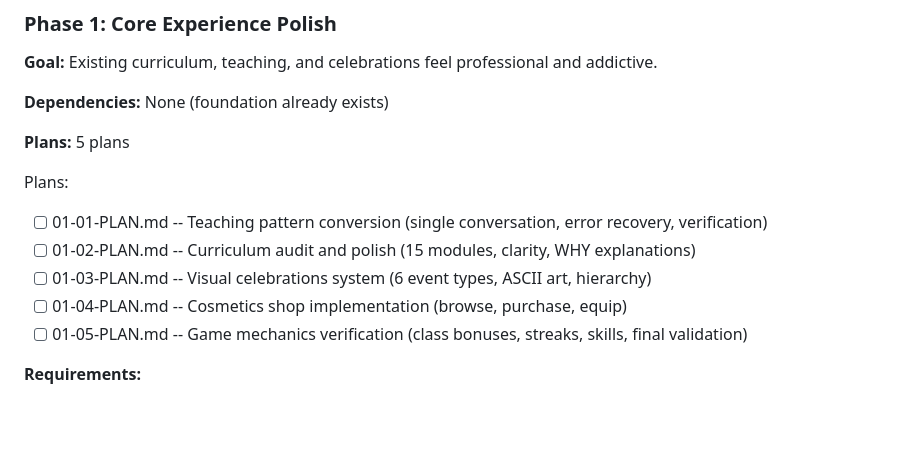
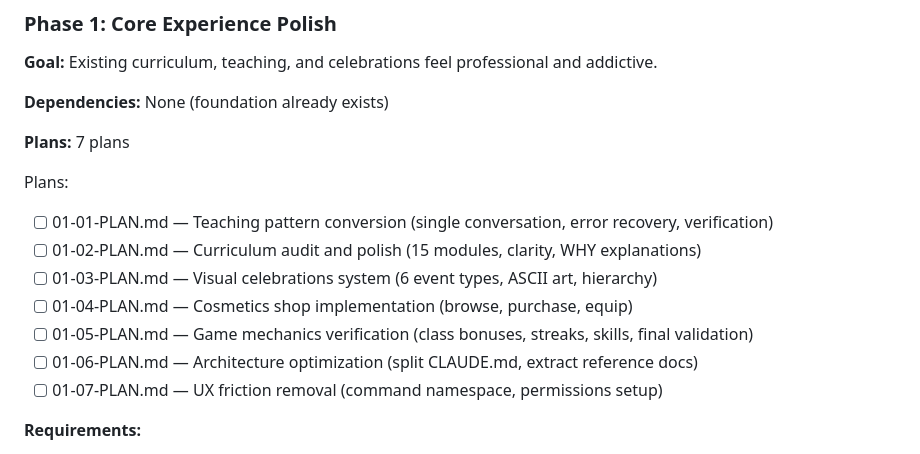
Before and after one commit to bradydward/claude-code-101, a Markdown page: .planning/ROADMAP.md, the part around the change. GitHub-like rendering; blank space fills up the shorter version.

Commit message:
docs(01): create gap closure plans
Phase 01: Core Experience Polish
- 2 gap closure plans in wave 4 (parallel)
- Plan 01-06: Architecture optimization (GAP-01 + GAP-04)
- Plan 01-07: UX friction removal (GAP-02 + GAP-03)
- Ready for execution

Co-Authored-By: Claude Sonnet 4.5 <noreply@anthropic.com>

```diff
--- a/.planning/ROADMAP.md
+++ b/.planning/ROADMAP.md
@@ -16,14 +16,16 @@ Transform Claude Code 101 from solid foundation to irresistible learning experie
 
 **Dependencies:** None (foundation already exists)
 
-**Plans:** 5 plans
+**Plans:** 7 plans
 
 Plans:
-- [ ] 01-01-PLAN.md -- Teaching pattern conversion (single conversation, error recovery, verification)
-- [ ] 01-02-PLAN.md -- Curriculum audit and polish (15 modules, clarity, WHY explanations)
-- [ ] 01-03-PLAN.md -- Visual celebrations system (6 event types, ASCII art, hierarchy)
-- [ ] 01-04-PLAN.md -- Cosmetics shop implementation (browse, purchase, equip)
-- [ ] 01-05-PLAN.md -- Game mechanics verification (class bonuses, streaks, skills, final validation)
+- [ ] 01-01-PLAN.md — Teaching pattern conversion (single conversation, error recovery, verification)
+- [ ] 01-02-PLAN.md — Curriculum audit and polish (15 modules, clarity, WHY explanations)
+- [ ] 01-03-PLAN.md — Visual celebrations system (6 event types, ASCII art, hierarchy)
+- [ ] 01-04-PLAN.md — Cosmetics shop implementation (browse, purchase, equip)
+- [ ] 01-05-PLAN.md — Game mechanics verification (class bonuses, streaks, skills, final validation)
+- [ ] 01-06-PLAN.md — Architecture optimization (split CLAUDE.md, extract reference docs)
+- [ ] 01-07-PLAN.md — UX friction removal (command namespace, permissions setup)
 
 **Requirements:**
 - CURR-01: All 15 modules content complete
```
Also changed, not shown: 2 other files.
